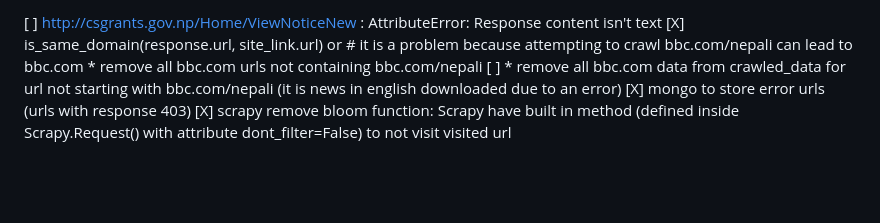
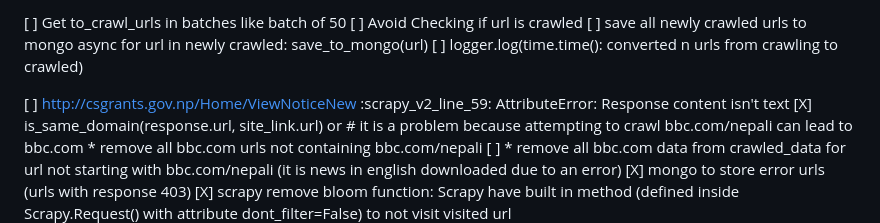
Before and after one commit to Aananda-giri/scrapy_engine, a Markdown page: server/the_plan.md, the part around the change. Drawn GitHub-style; blank space fills up the shorter version.

```diff
--- a/server/the_plan.md
+++ b/server/the_plan.md
@@ -1,4 +1,13 @@
-[ ] http://csgrants.gov.np/Home/ViewNoticeNew : AttributeError: Response content isn't text
+[ ] Get to_crawl_urls in batches like batch of 50
+[ ] Avoid Checking if url is crawled
+[ ] save all newly crawled urls to mongo
+    async for url  in newly crawled:
+        save_to_mongo(url)
+[ ] logger.log(time.time(): converted n urls from crawling to crawled)
+
+
+
+[ ] http://csgrants.gov.np/Home/ViewNoticeNew :scrapy_v2_line_59: AttributeError: Response content isn't text
 [X] is_same_domain(response.url, site_link.url) or    # it is a problem because attempting to crawl bbc.com/nepali can lead to bbc.com
     * remove all bbc.com urls not containing bbc.com/nepali
 [ ] * remove all bbc.com data from crawled_data for url not starting with bbc.com/nepali (it is news in english downloaded due to an error)
```
